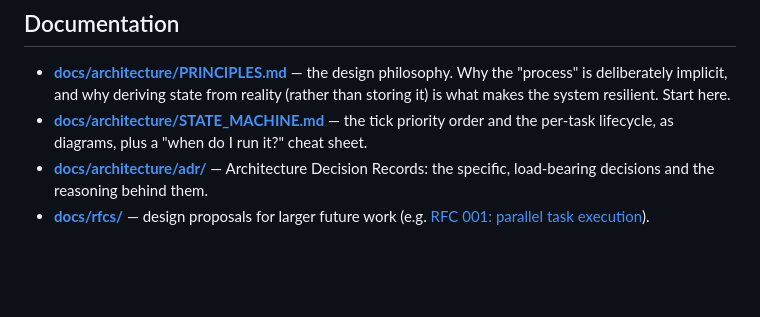
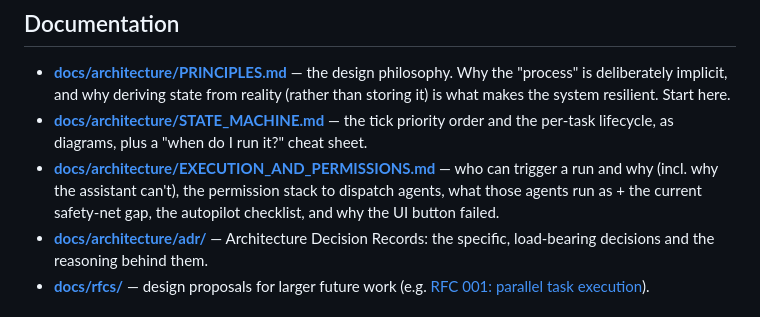
Before and after one commit to lszantho/factory, a Markdown page: README.md, the part around the change. Drawn GitHub-style; blank space fills up the shorter version.

```diff
--- a/README.md
+++ b/README.md
@@ -44,6 +44,7 @@ The **agent personas** (`architect.md` / `developer.md` / `reviewer.md`) and the
 
 - **[docs/architecture/PRINCIPLES.md](docs/architecture/PRINCIPLES.md)** — the design philosophy. Why the "process" is deliberately implicit, and why deriving state from reality (rather than storing it) is what makes the system resilient. Start here.
 - **[docs/architecture/STATE_MACHINE.md](docs/architecture/STATE_MACHINE.md)** — the tick priority order and the per-task lifecycle, as diagrams, plus a "when do I run it?" cheat sheet.
+- **[docs/architecture/EXECUTION_AND_PERMISSIONS.md](docs/architecture/EXECUTION_AND_PERMISSIONS.md)** — who can trigger a run and why (incl. why the assistant can't), the permission stack to dispatch agents, what those agents run as + the current safety-net gap, the autopilot checklist, and why the UI button failed.
 - **[docs/architecture/adr/](docs/architecture/adr/README.md)** — Architecture Decision Records: the specific, load-bearing decisions and the reasoning behind them.
 - **[docs/rfcs/](docs/rfcs/README.md)** — design proposals for larger future work (e.g. [RFC 001: parallel task execution](docs/rfcs/RFC_001_PARALLEL_TASK_EXECUTION.md)).
 
```
Also changed, not shown: docs/architecture/EXECUTION_AND_PERMISSIONS.md (added, +102 -0 lines).
